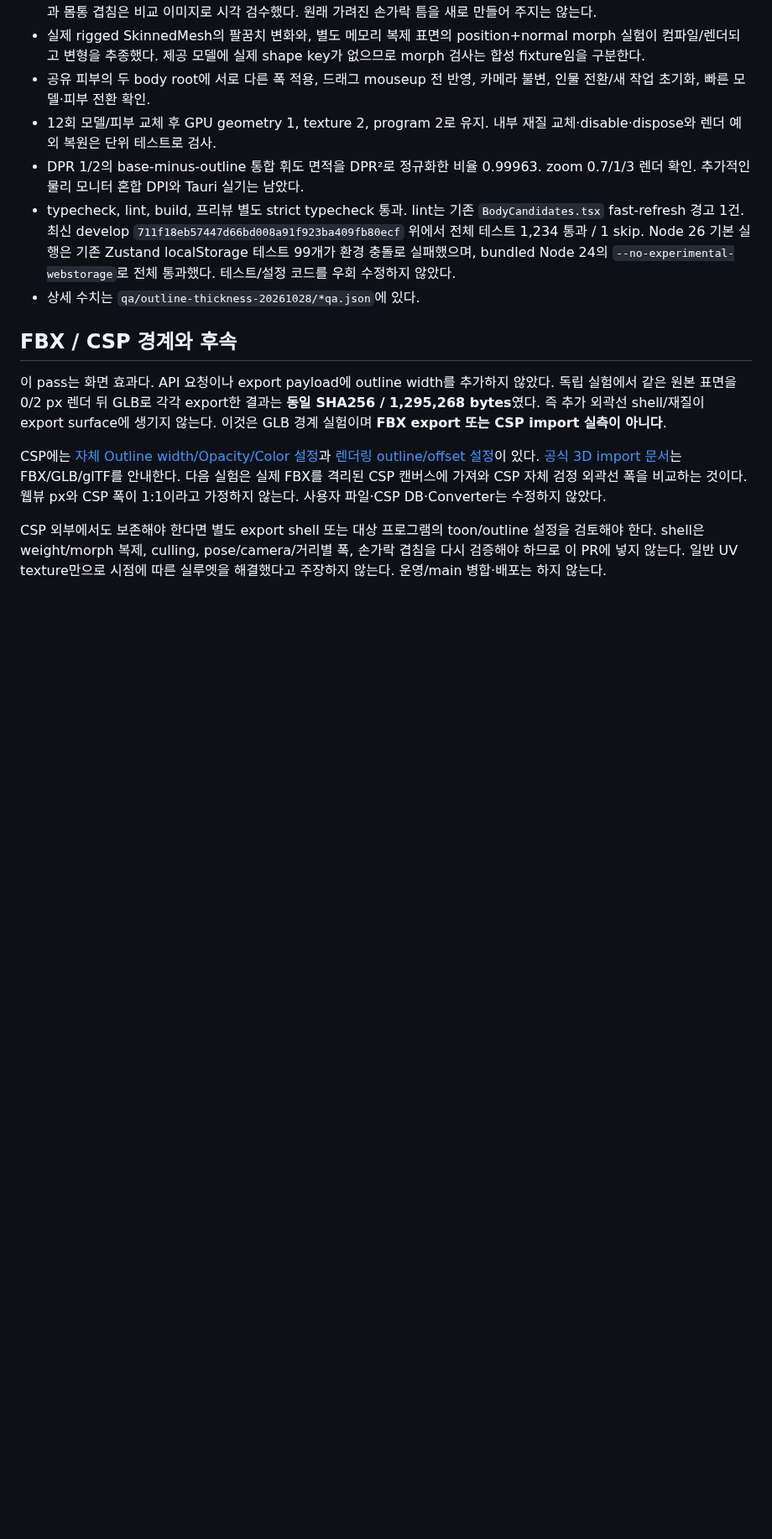
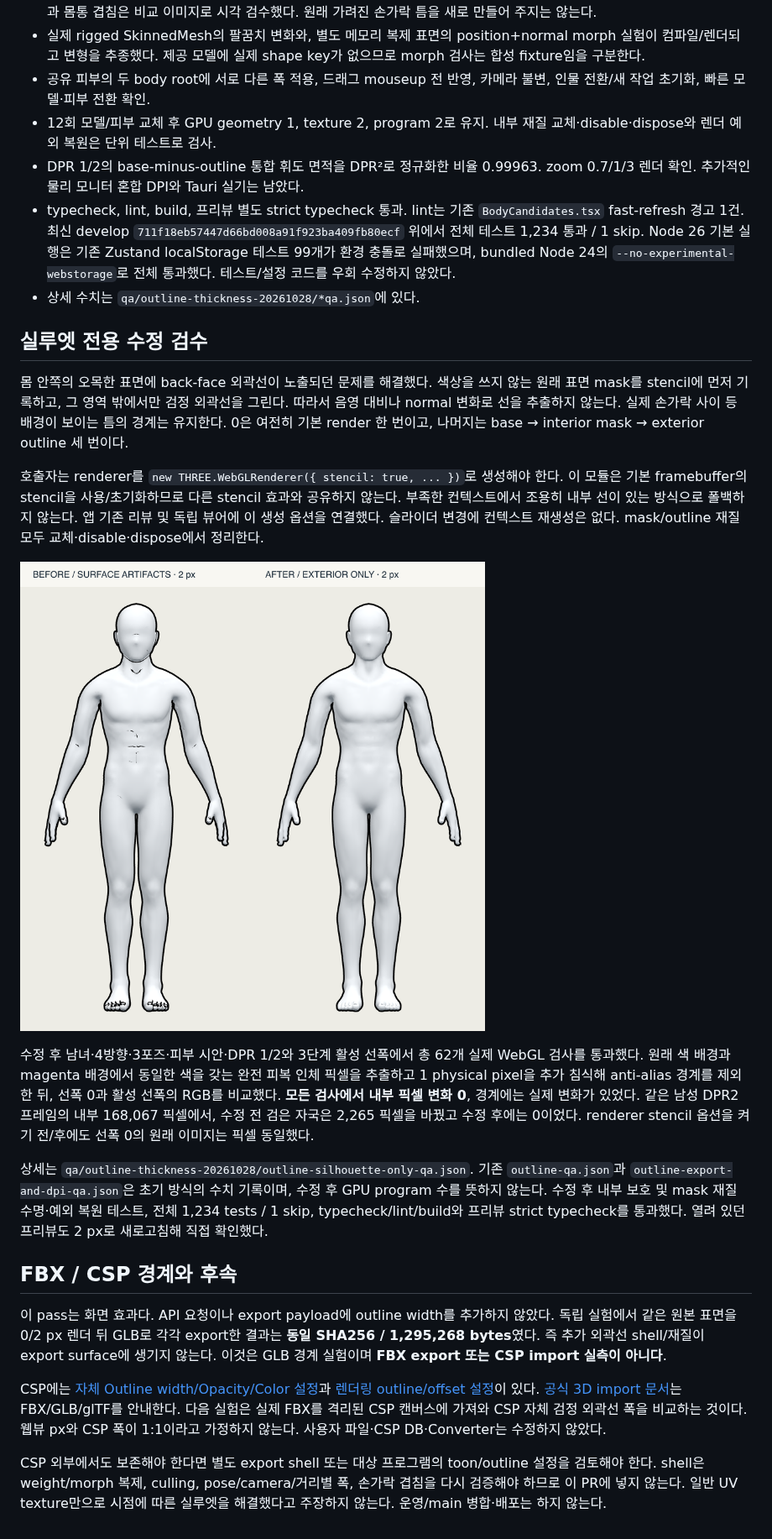
Before and after one commit to 04JUNG/Standin-client, a Markdown page: docs/OUTLINE_THICKNESS_PREVIEW.md, the part around one of its changes. Shown at 84% size. Rendered like a GitHub page; pictures changed too: docs/qa/outline-thickness-20261028/outline-silhouette-only-comparison.png (added); blank space fills up the shorter version.

```diff
--- a/docs/OUTLINE_THICKNESS_PREVIEW.md
+++ b/docs/OUTLINE_THICKNESS_PREVIEW.md
@@ -39,6 +41,18 @@
 - typecheck, lint, build, 프리뷰 별도 strict typecheck 통과. lint는 기존 `BodyCandidates.tsx` fast-refresh 경고 1건. 최신 develop `711f18eb57447d66bd008a91f923ba409fb80ecf` 위에서 전체 테스트 1,234 통과 / 1 skip. Node 26 기본 실행은 기존 Zustand localStorage 테스트 99개가 환경 충돌로 실패했으며, bundled Node 24의 `--no-experimental-webstorage`로 전체 통과했다. 테스트/설정 코드를 우회 수정하지 않았다.
 - 상세 수치는 `qa/outline-thickness-20261028/*qa.json`에 있다.
 
+## 실루엣 전용 수정 검수
+
+몸 안쪽의 오목한 표면에 back-face 외곽선이 노출되던 문제를 해결했다. 색상을 쓰지 않는 원래 표면 mask를 stencil에 먼저 기록하고, 그 영역 밖에서만 검정 외곽선을 그린다. 따라서 음영 대비나 normal 변화로 선을 추출하지 않는다. 실제 손가락 사이 등 배경이 보이는 틈의 경계는 유지한다. 0은 여전히 기본 render 한 번이고, 나머지는 base → interior mask → exterior outline 세 번이다.
+
+호출자는 renderer를 `new THREE.WebGLRenderer({ stencil: true, ... })`로 생성해야 한다. 이 모듈은 기본 framebuffer의 stencil을 사용/초기화하므로 다른 stencil 효과와 공유하지 않는다. 부족한 컨텍스트에서 조용히 내부 선이 있는 방식으로 폴백하지 않는다. 앱 기존 리뷰 및 독립 뷰어에 이 생성 옵션을 연결했다. 슬라이더 변경에 컨텍스트 재생성은 없다. mask/outline 재질 모두 교체·disable·dispose에서 정리한다.
+
+![수정 전후 같은 2px 렌더](qa/outline-thickness-20261028/outline-silhouette-only-comparison.png)
+
+수정 후 남녀·4방향·3포즈·피부 시안·DPR 1/2와 3단계 활성 선폭에서 총 62개 실제 WebGL 검사를 통과했다. 원래 색 배경과 magenta 배경에서 동일한 색을 갖는 완전 피복 인체 픽셀을 추출하고 1 physical pixel을 추가 침식해 anti-alias 경계를 제외한 뒤, 선폭 0과 활성 선폭의 RGB를 비교했다. **모든 검사에서 내부 픽셀 변화 0**, 경계에는 실제 변화가 있었다. 같은 남성 DPR2 프레임의 내부 168,067 픽셀에서, 수정 전 검은 자국은 2,265 픽셀을 바꿨고 수정 후에는 0이었다. renderer stencil 옵션을 켜기 전/후에도 선폭 0의 원래 이미지는 픽셀 동일했다.
+
+상세는 `qa/outline-thickness-20261028/outline-silhouette-only-qa.json`. 기존 `outline-qa.json`과 `outline-export-and-dpi-qa.json`은 초기 방식의 수치 기록이며, 수정 후 GPU program 수를 뜻하지 않는다. 수정 후 내부 보호 및 mask 재질 수명·예외 복원 테스트, 전체 1,234 tests / 1 skip, typecheck/lint/build와 프리뷰 strict typecheck를 통과했다. 열려 있던 프리뷰도 2 px로 새로고침해 직접 확인했다.
+
 ## FBX / CSP 경계와 후속
 
 이 pass는 화면 효과다. API 요청이나 export payload에 outline width를 추가하지 않았다. 독립 실험에서 같은 원본 표면을 0/2 px 렌더 뒤 GLB로 각각 export한 결과는 **동일 SHA256 / 1,295,268 bytes**였다. 즉 추가 외곽선 shell/재질이 export surface에 생기지 않는다. 이것은 GLB 경계 실험이며 **FBX export 또는 CSP import 실측이 아니다**.
```
Also changed, not shown: other parts of docs/OUTLINE_THICKNESS_PREVIEW.md (+4 -2 lines), tools/outline-preview/README.md (+2 -0 lines), 6 other files.
